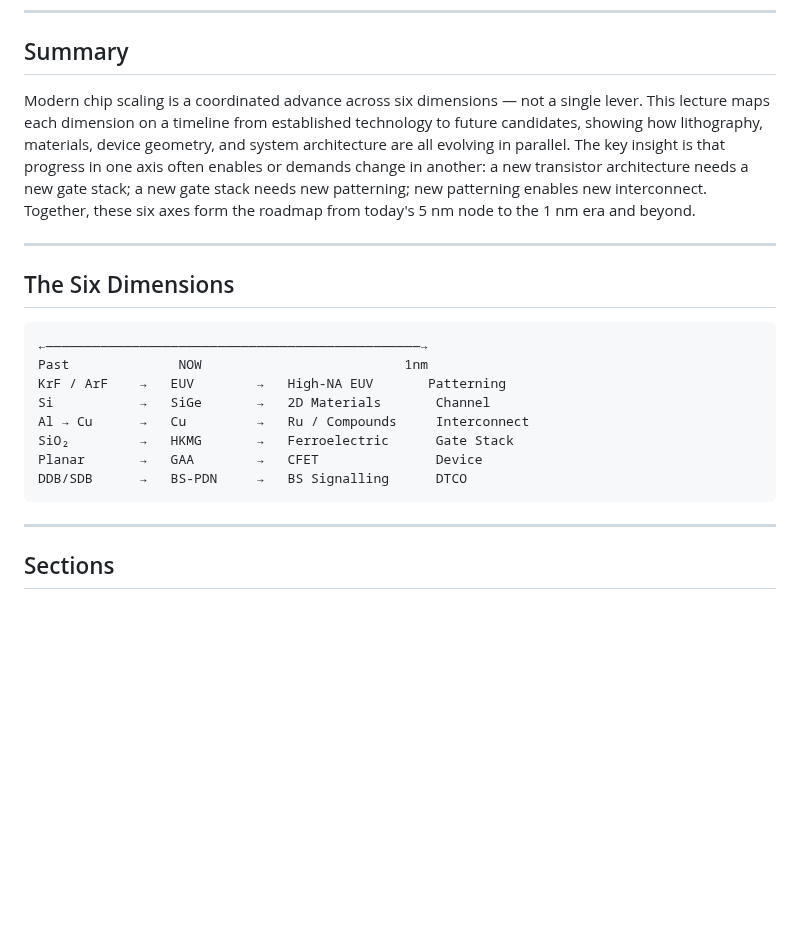
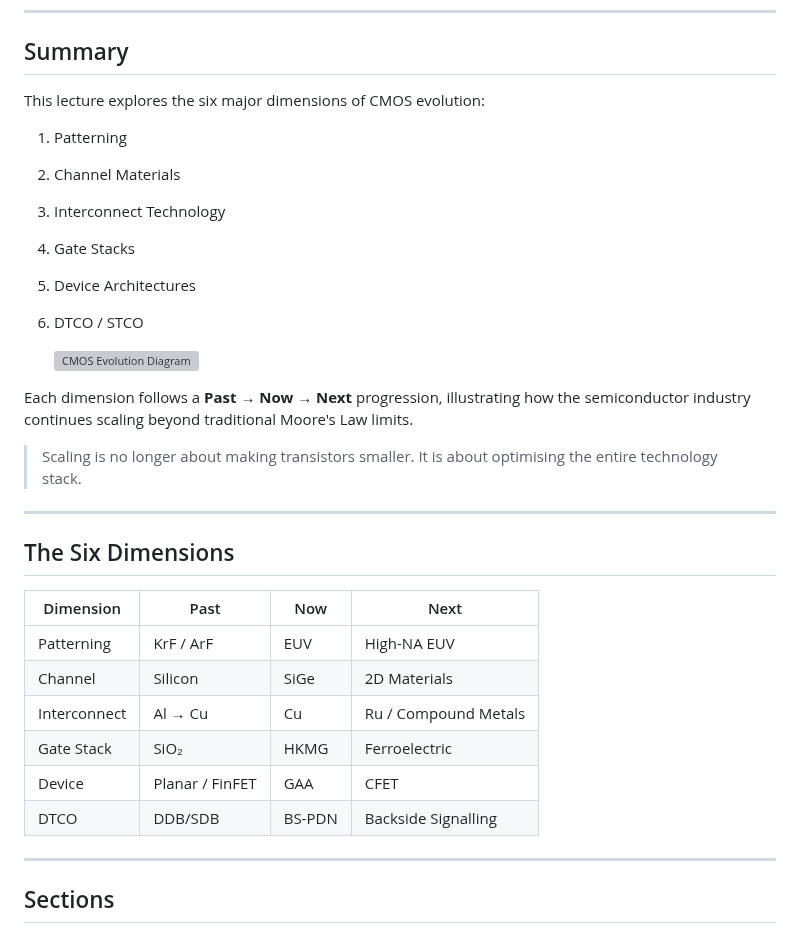
Before and after one commit to najlabintnajeeb/FinFET-Circuit-Design, a Markdown page: Module_1_Scaling_Beyond_CMOS/check.md, the part around one of its changes. GitHub-like rendering; blank space fills up the shorter version; grey boxes are pictures that could not be loaded.

````diff
--- a/Module_1_Scaling_Beyond_CMOS/check.md
+++ b/Module_1_Scaling_Beyond_CMOS/check.md
@@ -28,22 +28,33 @@
 
 ## Summary
 
-Modern chip scaling is a coordinated advance across six dimensions — not a single lever. This lecture maps each dimension on a timeline from established technology to future candidates, showing how lithography, materials, device geometry, and system architecture are all evolving in parallel. The key insight is that progress in one axis often enables or demands change in another: a new transistor architecture needs a new gate stack; a new gate stack needs new patterning; new patterning enables new interconnect. Together, these six axes form the roadmap from today's 5 nm node to the 1 nm era and beyond.
+This lecture explores the six major dimensions of CMOS evolution:
+
+1. Patterning
+2. Channel Materials
+3. Interconnect Technology
+4. Gate Stacks
+5. Device Architectures
+6. DTCO / STCO
+
+   ![CMOS Evolution Diagram](Images/cmos_evolution_diagram.png)
+
+Each dimension follows a **Past → Now → Next** progression, illustrating how the semiconductor industry continues scaling beyond traditional Moore's Law limits.
+
+> Scaling is no longer about making transistors smaller. It is about optimising the entire technology stack.
 
 ---
 
 ## The Six Dimensions
 
-```
-←————————————————————————————————————————————————→
-Past              NOW                          1nm
-KrF / ArF    →   EUV        →   High-NA EUV       Patterning
-Si           →   SiGe       →   2D Materials       Channel
-Al → Cu      →   Cu         →   Ru / Compounds     Interconnect
-SiO₂         →   HKMG       →   Ferroelectric      Gate Stack
-Planar       →   GAA        →   CFET               Device
-DDB/SDB      →   BS-PDN     →   BS Signalling      DTCO
-```
+| Dimension | Past | Now | Next |
+|------------|------|------|------|
+| Patterning | KrF / ArF | EUV | High-NA EUV |
+| Channel | Silicon | SiGe | 2D Materials |
+| Interconnect | Al → Cu | Cu | Ru / Compound Metals |
+| Gate Stack | SiO₂ | HKMG | Ferroelectric |
+| Device | Planar / FinFET | GAA | CFET |
+| DTCO | DDB/SDB | BS-PDN | Backside Signalling |
 
 ---
 
````
Also changed, not shown: other parts of Module_1_Scaling_Beyond_CMOS/check.md (+0 -2 lines).
